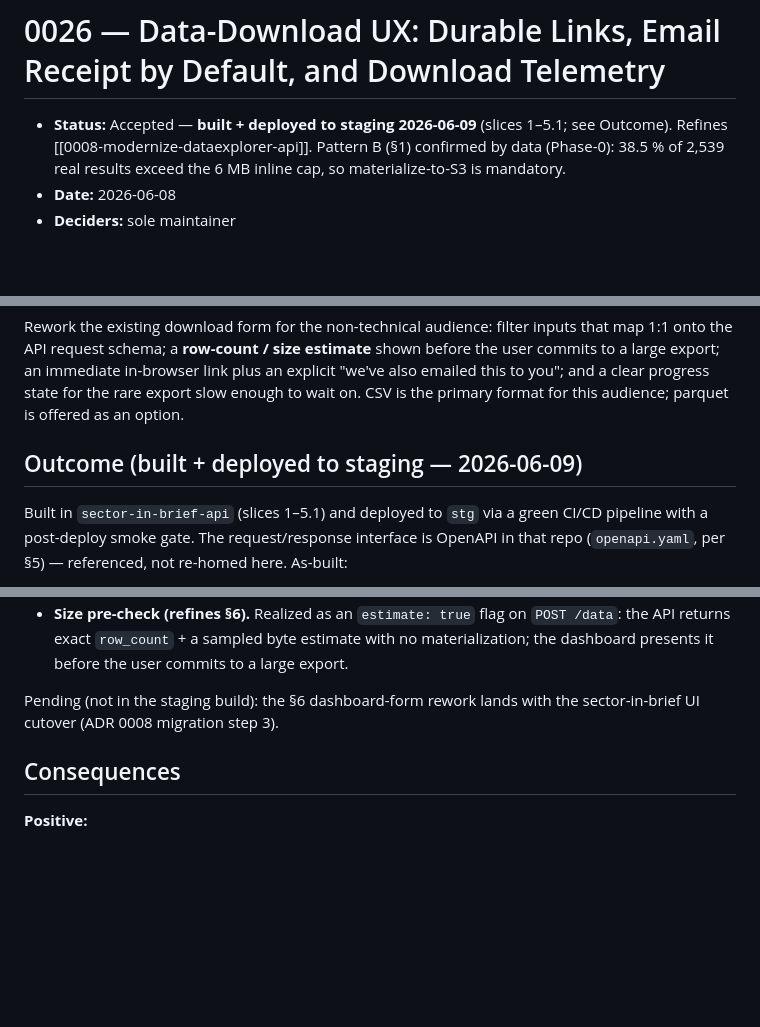
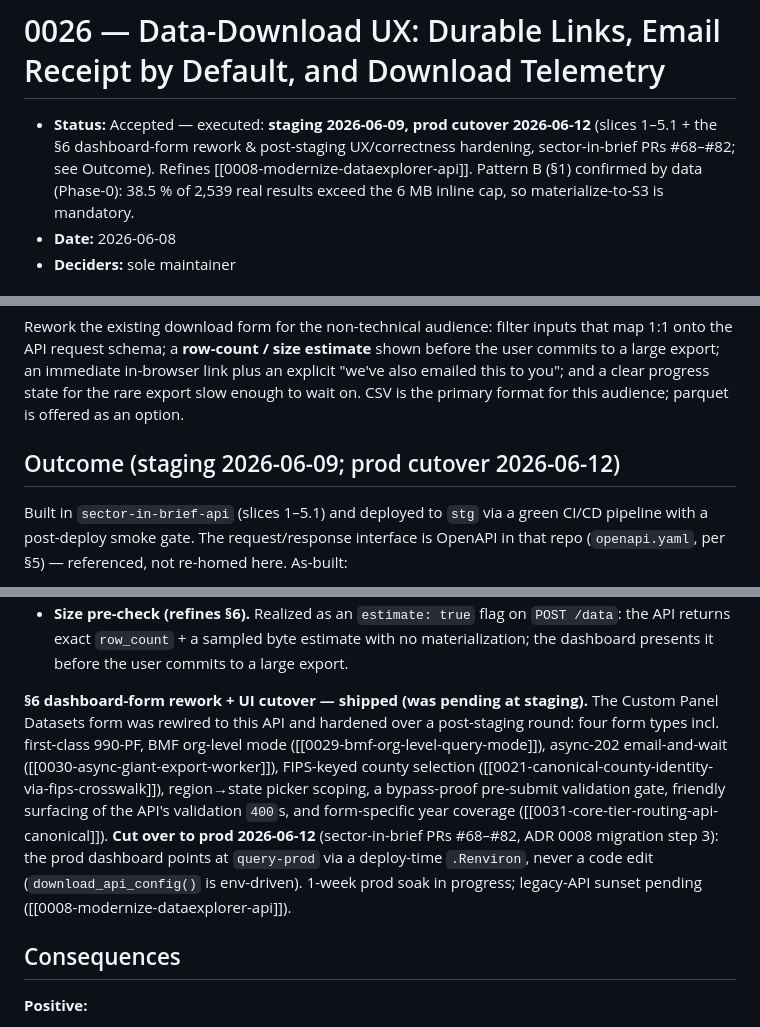
Before and after one commit to UrbanInstitute/nccs-contracts, a Markdown page: decisions/0026-data-download-durable-links-and-telemetry.md, 3 parts joined by grey strips. GitHub-like rendering; blank space fills up the shorter version.

Commit message:
docs: ADR 0026/0031 — dashboard prod cutover + form-year conformance (#33)
* docs: ADR 0026/0031 — dashboard prod cutover + form-year conformance

0026: the §6 dashboard-form rework was "pending at staging" — it shipped.
Record the post-staging hardening (4 form types incl. 990-PF, BMF mode,
async-202, FIPS county selection, region→state scoping, pre-submit validation
gate, form-specific year coverage) and the prod cutover 2026-06-12 (the prod
dashboard targets query-prod via a deploy-time .Renviron, never a code edit).
Status + Outcome header dated accordingly.

0031: flip the dashboard follow-up to done — the dashboard conforms by offering
each form's real year range (picker floor combined/pf→1989, 990/990ez→2012;
sector-in-brief #80), not by reading S3 (routing stays API-side).

Co-Authored-By: Claude Opus 4.8 (1M context) <noreply@anthropic.com>

* fix(adr-0031): drop spurious sector-in-brief #77 ref from dashboard follow-up

#77 is the empty-filter-400 API heads-up issue, not the CORE-tier-routing
dashboard work — that shipped in #80 (already cited). Removing the stray
'#77 closed' parenthetical. (The same misattribution survives in
core-panel.yml's sector-in-brief-data note from PR #30 — flagged separately;
not fixed here because the sib-data realignment status is itself unresolved.)

Co-Authored-By: Claude Opus 4.8 (1M context) <noreply@anthropic.com>

---------

Co-authored-by: Claude Opus 4.8 (1M context) <noreply@anthropic.com>

```diff
--- a/decisions/0026-data-download-durable-links-and-telemetry.md
+++ b/decisions/0026-data-download-durable-links-and-telemetry.md
@@ -1,6 +1,6 @@
 # 0026 — Data-Download UX: Durable Links, Email Receipt by Default, and Download Telemetry
 
-- **Status:** Accepted — **built + deployed to staging 2026-06-09** (slices 1–5.1; see Outcome). Refines [[0008-modernize-dataexplorer-api]]. Pattern B (§1) confirmed by data (Phase-0): 38.5 % of 2,539 real results exceed the 6 MB inline cap, so materialize-to-S3 is mandatory.
+- **Status:** Accepted — executed: **staging 2026-06-09, prod cutover 2026-06-12** (slices 1–5.1 + the §6 dashboard-form rework & post-staging UX/correctness hardening, sector-in-brief PRs #68–#82; see Outcome). Refines [[0008-modernize-dataexplorer-api]]. Pattern B (§1) confirmed by data (Phase-0): 38.5 % of 2,539 real results exceed the 6 MB inline cap, so materialize-to-S3 is mandatory.
 - **Date:** 2026-06-08
 - **Deciders:** sole maintainer
 
@@ -144,7 +144,7 @@ you"; and a clear progress state for the rare export slow enough to wait
 on. CSV is the primary format for this audience; parquet is offered as an
 option.
 
-## Outcome (built + deployed to staging — 2026-06-09)
+## Outcome (staging 2026-06-09; prod cutover 2026-06-12)
 
 Built in `sector-in-brief-api` (slices 1–5.1) and deployed to `stg` via a green
 CI/CD pipeline with a post-deploy smoke gate. The request/response interface is
@@ -175,8 +175,19 @@ As-built:
   no materialization; the dashboard presents it before the user commits to a
   large export.
 
-Pending (not in the staging build): the §6 dashboard-form rework lands with the
-sector-in-brief UI cutover (ADR 0008 migration step 3).
+**§6 dashboard-form rework + UI cutover — shipped (was pending at staging).**
+The Custom Panel Datasets form was rewired to this API and hardened over a
+post-staging round: four form types incl. first-class 990-PF, BMF org-level mode
+([[0029-bmf-org-level-query-mode]]), async-202 email-and-wait
+([[0030-async-giant-export-worker]]), FIPS-keyed county selection
+([[0021-canonical-county-identity-via-fips-crosswalk]]), region→state picker
+scoping, a bypass-proof pre-submit validation gate, friendly surfacing of the
+API's validation `400`s, and form-specific year coverage
+([[0031-core-tier-routing-api-canonical]]). **Cut over to prod 2026-06-12**
+(sector-in-brief PRs #68–#82, ADR 0008 migration step 3): the prod dashboard
+points at `query-prod` via a deploy-time `.Renviron`, never a code edit
+(`download_api_config()` is env-driven). 1-week prod soak in progress;
+legacy-API sunset pending ([[0008-modernize-dataexplorer-api]]).
 
 ## Consequences
 
```
Also changed, not shown: decisions/0031-core-tier-routing-api-canonical.md (+5 -2 lines).
